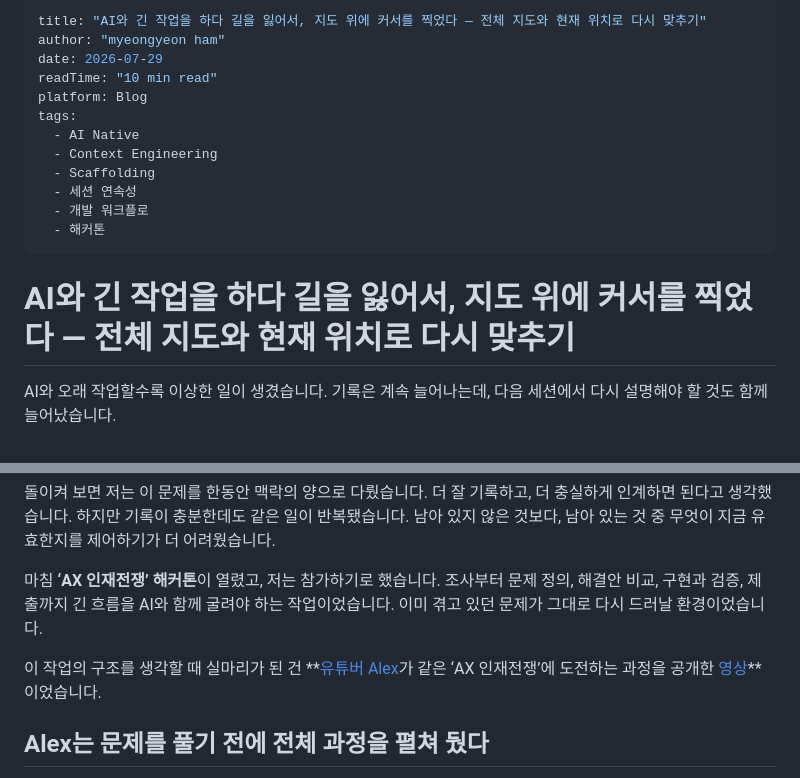
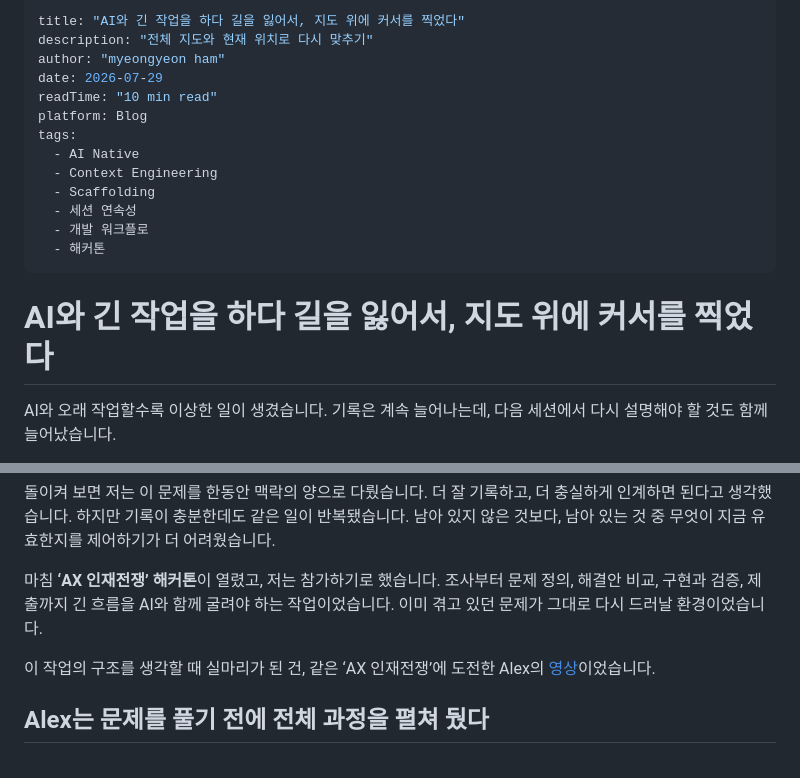
Before and after one commit to hmy751/blog, a Markdown page: content/posts/2026-07-29-current-active-state-operation.md, 2 parts joined by grey strips. GitHub-like rendering.

Commit message:
post: Current 글 제목과 Alex 출처 문장 정리

```diff
--- a/content/posts/2026-07-29-current-active-state-operation.md
+++ b/content/posts/2026-07-29-current-active-state-operation.md
@@ -1,5 +1,6 @@
 ---
-title: "AI와 긴 작업을 하다 길을 잃어서, 지도 위에 커서를 찍었다 — 전체 지도와 현재 위치로 다시 맞추기"
+title: "AI와 긴 작업을 하다 길을 잃어서, 지도 위에 커서를 찍었다"
+description: "전체 지도와 현재 위치로 다시 맞추기"
 author: "myeongyeon ham"
 date: 2026-07-29
 readTime: "10 min read"
@@ -13,7 +14,7 @@ tags:
   - 해커톤
 ---
 
-# AI와 긴 작업을 하다 길을 잃어서, 지도 위에 커서를 찍었다 — 전체 지도와 현재 위치로 다시 맞추기
+# AI와 긴 작업을 하다 길을 잃어서, 지도 위에 커서를 찍었다
 
 AI와 오래 작업할수록 이상한 일이 생겼습니다. 기록은 계속 늘어나는데, 다음 세션에서 다시 설명해야 할 것도 함께 늘어났습니다.
 
@@ -23,7 +24,7 @@ AI와 오래 작업할수록 이상한 일이 생겼습니다. 기록은 계속
 
 마침 **‘AX 인재전쟁’ 해커톤**이 열렸고, 저는 참가하기로 했습니다. 조사부터 문제 정의, 해결안 비교, 구현과 검증, 제출까지 긴 흐름을 AI와 함께 굴려야 하는 작업이었습니다. 이미 겪고 있던 문제가 그대로 다시 드러날 환경이었습니다.
 
-이 작업의 구조를 생각할 때 실마리가 된 건 **[유튜버 Alex](https://www.youtube.com/@careerhackeralex)가 같은 ‘AX 인재전쟁’에 도전하는 과정을 공개한 [영상](https://www.youtube.com/watch?v=-pIg6RtF--0)**이었습니다.
+이 작업의 구조를 생각할 때 실마리가 된 건, 같은 ‘AX 인재전쟁’에 도전한 Alex의 [영상](https://www.youtube.com/watch?v=-pIg6RtF--0)이었습니다.
 
 ## Alex는 문제를 풀기 전에 전체 과정을 펼쳐 뒀다
 
```
